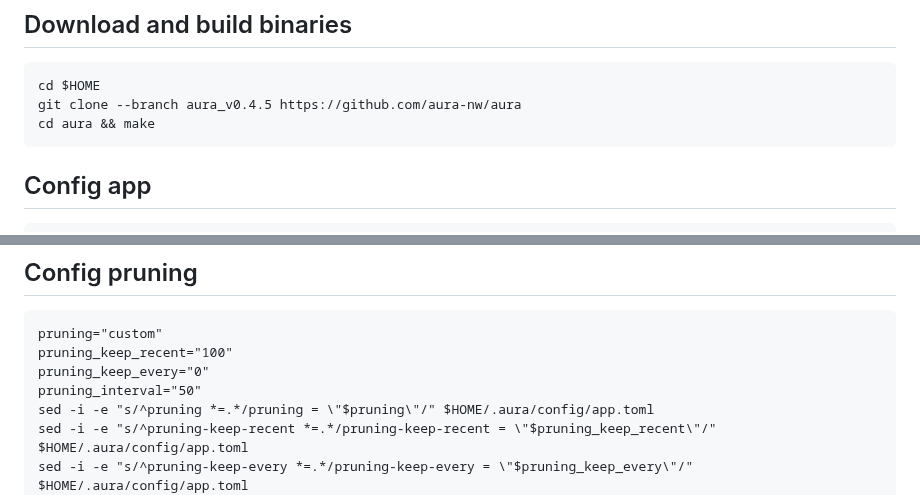
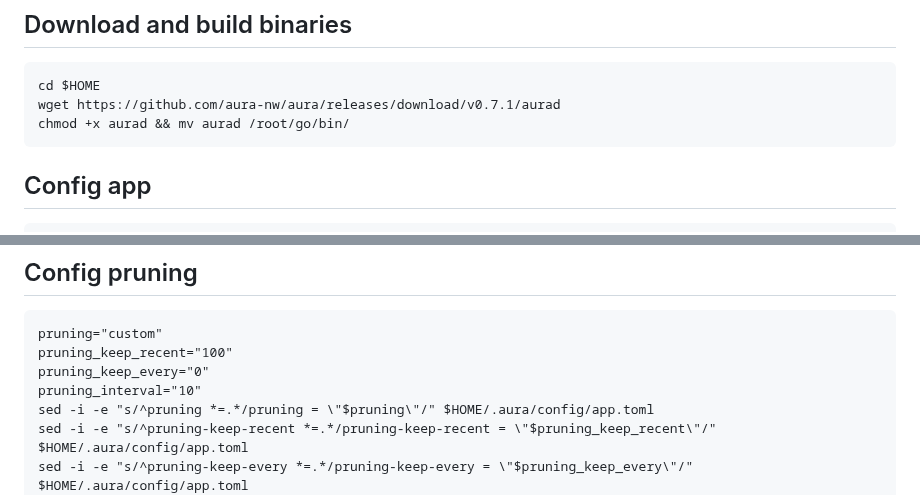
Before and after one commit to konsortech/Node, a Markdown page: Mainnet/Aura/readme.md, 2 parts joined by grey strips. GitHub-like rendering.

````diff
--- a/Mainnet/Aura/readme.md
+++ b/Mainnet/Aura/readme.md
@@ -43,8 +43,8 @@ fi
 ## Download and build binaries
 ```
 cd $HOME
-git clone --branch aura_v0.4.5 https://github.com/aura-nw/aura
-cd aura && make
+wget https://github.com/aura-nw/aura/releases/download/v0.7.1/aurad
+chmod +x aurad && mv aurad /root/go/bin/
 ```
 
 ## Config app
@@ -85,7 +85,7 @@ sed -i -e "s/^indexer *=.*/indexer = \"$indexer\"/" $HOME/.aura/config/config.to
 pruning="custom"
 pruning_keep_recent="100"
 pruning_keep_every="0"
-pruning_interval="50"
+pruning_interval="10"
 sed -i -e "s/^pruning *=.*/pruning = \"$pruning\"/" $HOME/.aura/config/app.toml
 sed -i -e "s/^pruning-keep-recent *=.*/pruning-keep-recent = \"$pruning_keep_recent\"/" $HOME/.aura/config/app.toml
 sed -i -e "s/^pruning-keep-every *=.*/pruning-keep-every = \"$pruning_keep_every\"/" $HOME/.aura/config/app.toml
````
